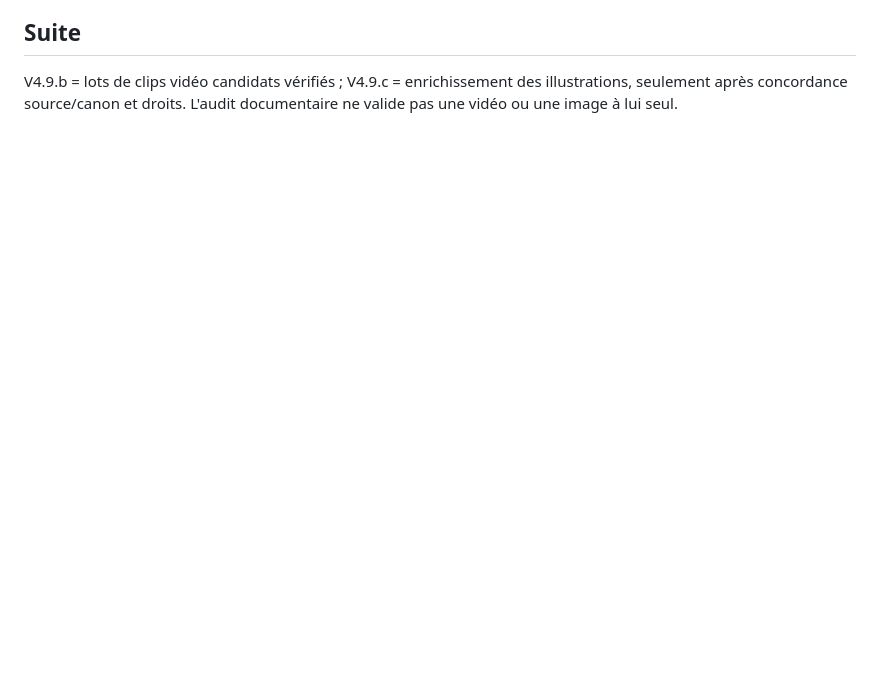
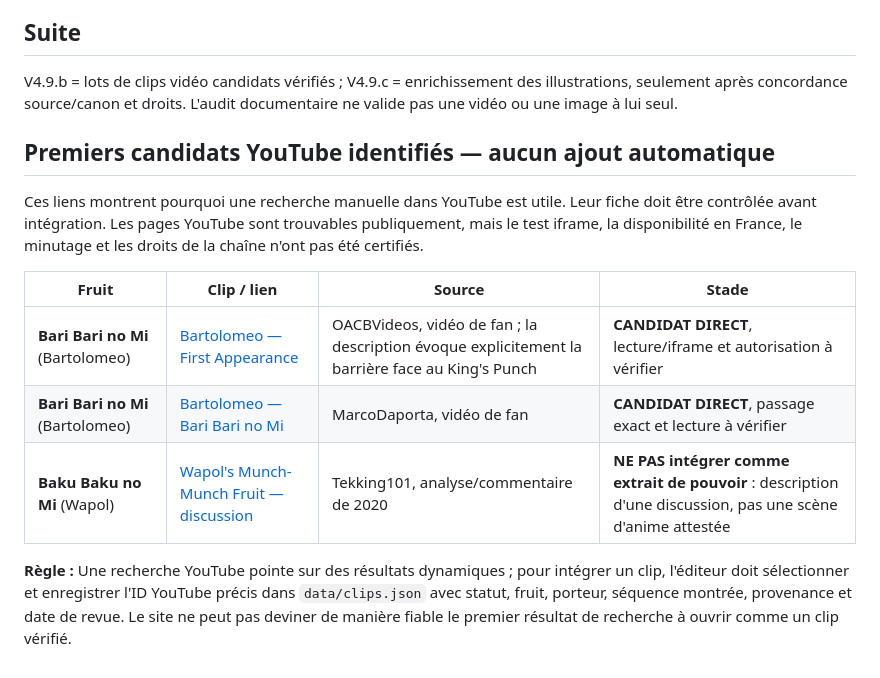
Before and after one commit to shinobione/DemonFruitzDex, a Markdown page: reports/cross-source-audit-v49a.md, the part around the change. Drawn GitHub-style; blank space fills up the shorter version.

Commit message:
V4.9.a: classify direct YouTube finds as candidates vs commentary

```diff
--- a/reports/cross-source-audit-v49a.md
+++ b/reports/cross-source-audit-v49a.md
@@ -48,3 +48,15 @@ Chacun doit recevoir l'un des statuts **APPARENCE CANONIQUE**, **VISUEL DU POUVO
 ## Suite
 
 V4.9.b = lots de clips vidéo candidats vérifiés ; V4.9.c = enrichissement des illustrations, seulement après concordance source/canon et droits. L'audit documentaire ne valide pas une vidéo ou une image à lui seul.
+
+## Premiers candidats YouTube identifiés — aucun ajout automatique
+
+Ces liens montrent pourquoi une recherche manuelle dans YouTube est utile. Leur fiche doit être contrôlée avant intégration. Les pages YouTube sont trouvables publiquement, mais le test iframe, la disponibilité en France, le minutage et les droits de la chaîne n'ont pas été certifiés.
+
+| Fruit | Clip / lien | Source | Stade |
+|---|---|---|---|
+| **Bari Bari no Mi** (Bartolomeo) | [Bartolomeo — First Appearance](https://www.youtube.com/watch?v=2VwupgivJmI) | OACBVideos, vidéo de fan ; la description évoque explicitement la barrière face au King's Punch | **CANDIDAT DIRECT**, lecture/iframe et autorisation à vérifier |
+| **Bari Bari no Mi** (Bartolomeo) | [Bartolomeo — Bari Bari no Mi](https://www.youtube.com/watch?v=pXvhvzbH1-Q) | MarcoDaporta, vidéo de fan | **CANDIDAT DIRECT**, passage exact et lecture à vérifier |
+| **Baku Baku no Mi** (Wapol) | [Wapol's Munch-Munch Fruit — discussion](https://www.youtube.com/watch?v=1osMD-1SwGE) | Tekking101, analyse/commentaire de 2020 | **NE PAS intégrer comme extrait de pouvoir** : description d'une discussion, pas une scène d'anime attestée |
+
+**Règle :** Une recherche YouTube pointe sur des résultats dynamiques ; pour intégrer un clip, l'éditeur doit sélectionner et enregistrer l'ID YouTube précis dans `data/clips.json` avec statut, fruit, porteur, séquence montrée, provenance et date de revue. Le site ne peut pas deviner de manière fiable le premier résultat de recherche à ouvrir comme un clip vérifié.
```
